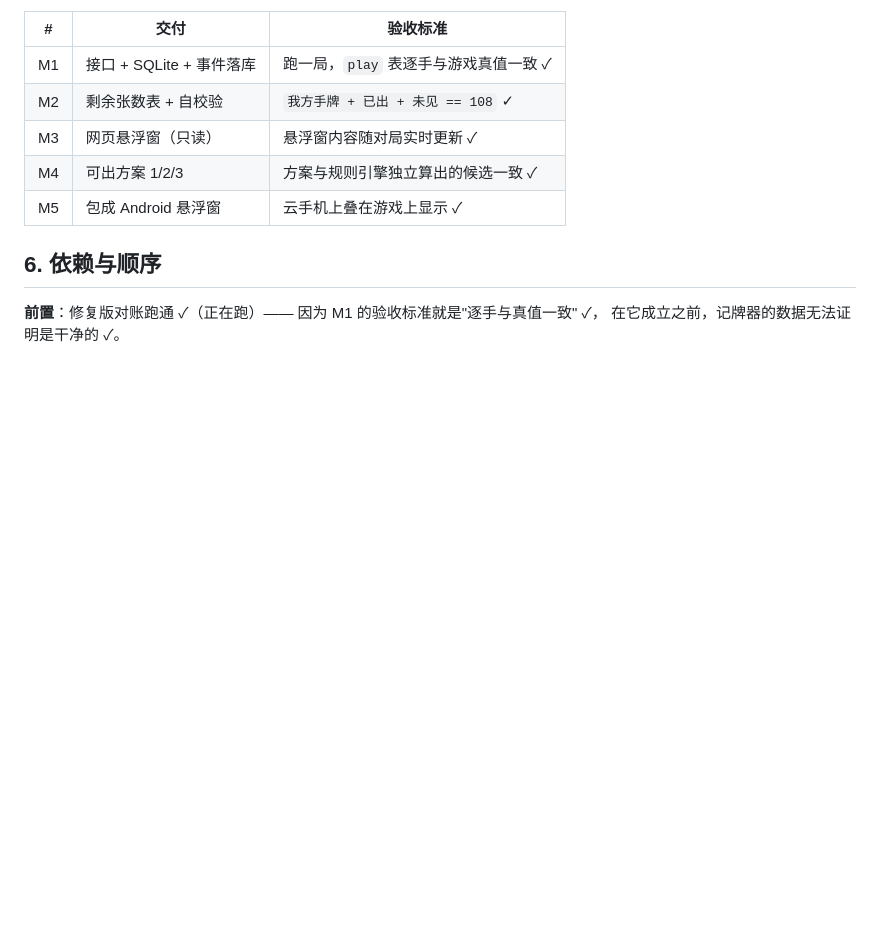
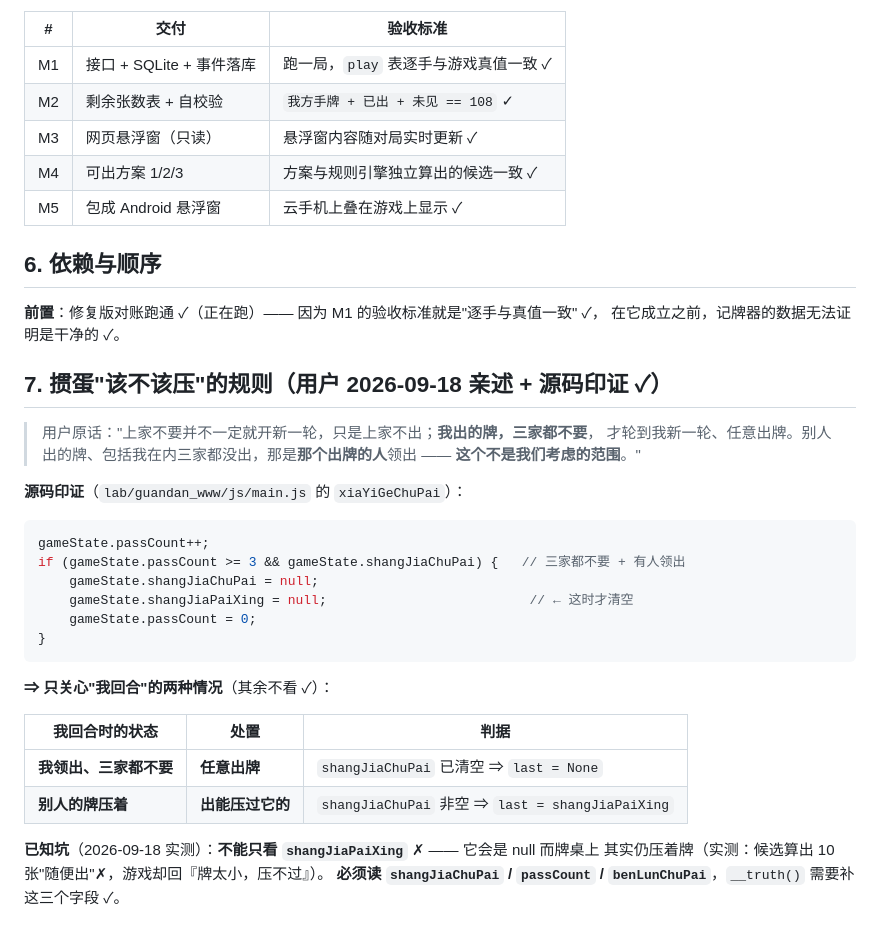
Before and after one commit to geocityplanning/landlord-counter, a Markdown page: docs/伴随应用_记牌器_设计.md, the part around the change. GitHub-like rendering; blank space fills up the shorter version.

Commit message:
docs: 补入掼蛋'该不该压'的规则(用户口述 + 源码 xiaYiGeChuPai 印证)
用户 2026-09-18 原话: '上家不要并不一定就开新一轮, 只是上家不出; 我出的牌三家都不要
  才轮到我新一轮任意出牌; 别人出牌包括我在内三家都没出 ⇒ 那个出牌的人领出, 不是我们考虑的范围'

源码印证: passCount >= 3 && shangJiaChuPai 时才清空 shangJiaPaiXing(即'三家都不要'才新一轮)

⇒ 只判我回合的两种情况: shangJiaChuPai 空 ⇒ 我领出(任意出); 非空 ⇒ 出能压过它的
⇒ 已知坑: **不能只看 shangJiaPaiXing**(它可能 null 而桌上仍压着牌; 实测候选给 10 张'随便出'
   而游戏回'牌太小压不过') ⇒ __truth() 需补 shangJiaChuPai / passCount / benLunChuPai 三个字段

````diff
--- a/docs/伴随应用_记牌器_设计.md
+++ b/docs/伴随应用_记牌器_设计.md
@@ -104,3 +104,30 @@ CREATE TABLE remains_snapshot (
 
 **前置**：修复版对账跑通 ✓（正在跑）—— 因为 M1 的验收标准就是"逐手与真值一致" ✓，
 在它成立之前，记牌器的数据无法证明是干净的 ✓。
+
+## 7. 掼蛋"该不该压"的规则（用户 2026-09-18 亲述 + 源码印证 ✓）
+
+> 用户原话："上家不要并不一定就开新一轮，只是上家不出；**我出的牌，三家都不要**，
+> 才轮到我新一轮、任意出牌。别人出的牌、包括我在内三家都没出，那是**那个出牌的人**领出
+> —— **这个不是我们考虑的范围**。"
+
+**源码印证**（`lab/guandan_www/js/main.js` 的 `xiaYiGeChuPai`）：
+```js
+gameState.passCount++;
+if (gameState.passCount >= 3 && gameState.shangJiaChuPai) {   // 三家都不要 + 有人领出
+    gameState.shangJiaChuPai = null;
+    gameState.shangJiaPaiXing = null;                          // ← 这时才清空
+    gameState.passCount = 0;
+}
+```
+
+**⇒ 只关心"我回合"的两种情况**（其余不看 ✓）：
+
+| 我回合时的状态 | 处置 | 判据 |
+|---|---|---|
+| **我领出、三家都不要** | **任意出牌** | `shangJiaChuPai` 已清空 ⇒ `last = None` |
+| **别人的牌压着** | **出能压过它的** | `shangJiaChuPai` 非空 ⇒ `last = shangJiaPaiXing` |
+
+**已知坑**（2026-09-18 实测）：**不能只看 `shangJiaPaiXing`** ✗ —— 它会是 null 而牌桌上
+其实仍压着牌（实测：候选算出 10 张"随便出"✗，游戏却回『牌太小，压不过』）。
+**必须读 `shangJiaChuPai` / `passCount` / `benLunChuPai`**，`__truth()` 需要补这三个字段 ✓。
````
